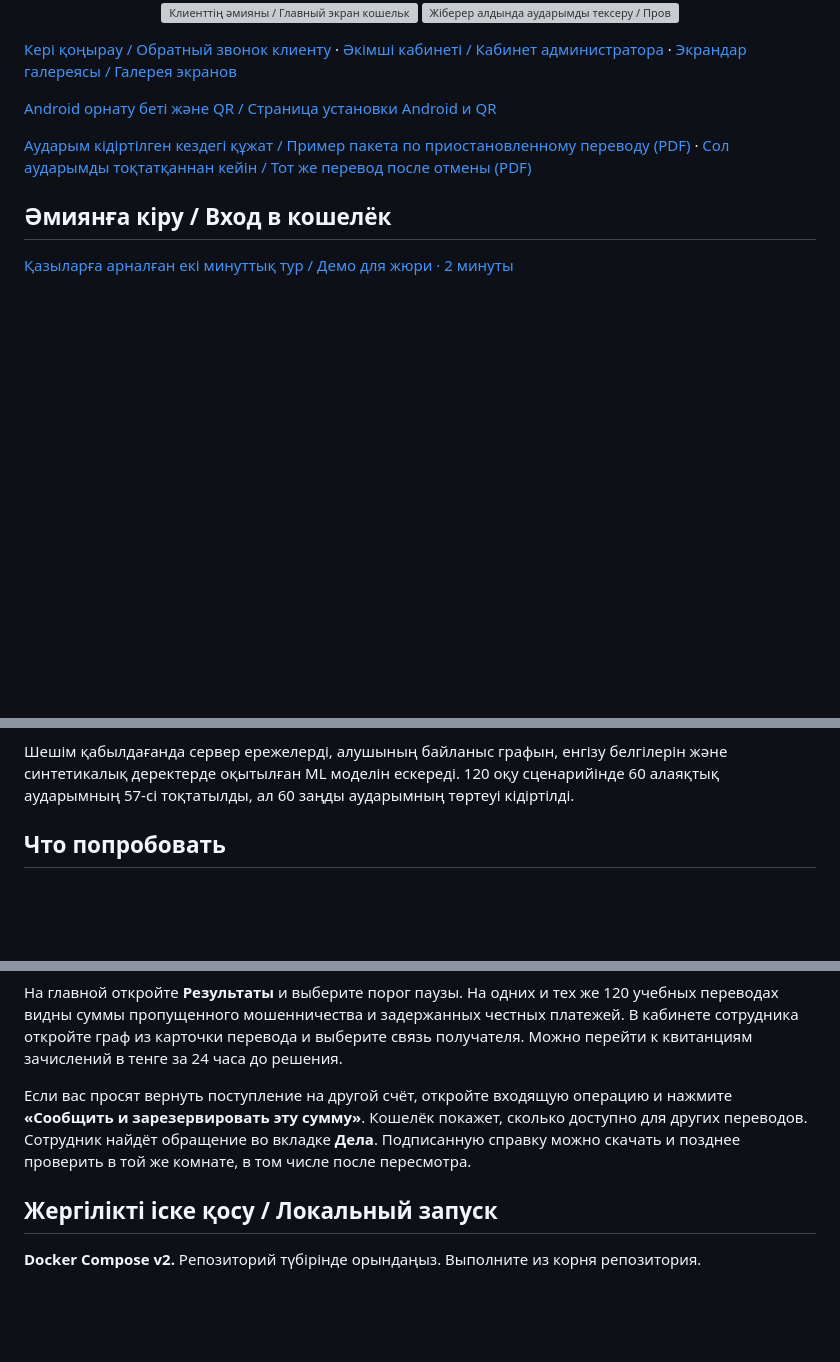
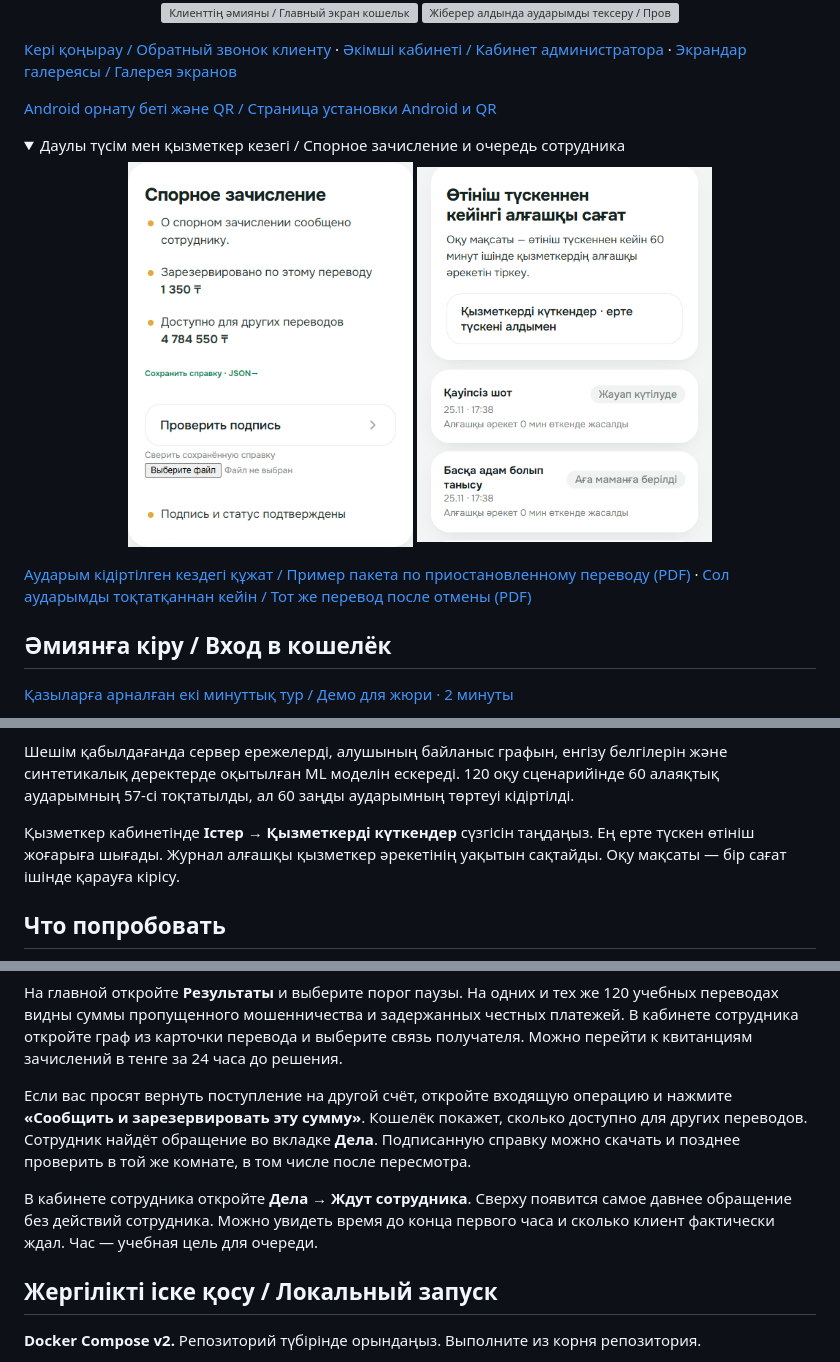
Before and after one commit to foxfordkz-cyber/qadamxbcc, a Markdown page: README.md, 3 parts joined by grey strips. GitHub-like rendering; pictures changed too: docs/screenshots/readme/disputed-credit-ru.png (added), docs/screenshots/readme/first-hour-kk.png (added); folded sections open; blank space fills up the shorter version; grey boxes are pictures that could not be loaded.

Commit message:
Prioritize the first human response in the officer case queue

```diff
--- a/README.md
+++ b/README.md
@@ -20,6 +20,14 @@ Saq Bol — независимый прототип для кейса Bank Cente
 [Кері қоңырау / Обратный звонок клиенту](docs/screenshots/readme/wallet-case-callback.png) · [Әкімші кабинеті / Кабинет администратора](docs/screenshots/readme/wallet-platform-traffic.png) · [Экрандар галереясы / Галерея экранов](docs/PRODUCT_GUIDE.md#screens)
 
 [Android орнату беті және QR / Страница установки Android и QR](docs/screenshots/readme/android-install-ru.png)
+
+<details>
+<summary>Даулы түсім мен қызметкер кезегі / Спорное зачисление и очередь сотрудника</summary>
+<p align="center">
+  <a href="docs/screenshots/readme/disputed-credit-ru.png"><img src="docs/screenshots/readme/disputed-credit-ru.png" width="285" alt="Клиенттің қолжетімді қалдығы мен қолтаңбалы анықтамасы / Доступный остаток клиента и проверка справки"></a>
+  <a href="docs/screenshots/readme/first-hour-kk.png"><img src="docs/screenshots/readme/first-hour-kk.png" width="295" alt="Алғашқы сағаттағы өтініштер / Время первого действия сотрудника в очереди SOC"></a>
+</p>
+</details>
 
 [Аударым кідіртілген кездегі құжат / Пример пакета по приостановленному переводу (PDF)](docs/evidence/release-2.9/cooling_off.pdf) · [Сол аударымды тоқтатқаннан кейін / Тот же перевод после отмены (PDF)](docs/evidence/release-2.9/cancelled.pdf)
 
@@ -63,6 +71,8 @@ Saq Bol — независимый прототип для кейса Bank Cente
 
 Шешім қабылдағанда сервер ережелерді, алушының байланыс графын, енгізу белгілерін және синтетикалық деректерде оқытылған ML моделін ескереді. 120 оқу сценарийінде 60 алаяқтық аударымның 57-сі тоқтатылды, ал 60 заңды аударымның төртеуі кідіртілді.
 
+Қызметкер кабинетінде **Істер → Қызметкерді күткендер** сүзгісін таңдаңыз. Ең ерте түскен өтініш жоғарыға шығады. Журнал алғашқы қызметкер әрекетінің уақытын сақтайды. Оқу мақсаты — бір сағат ішінде қарауға кірісу.
+
 <a name="ru"></a>
 
 ## Что попробовать
@@ -78,6 +88,8 @@ Saq Bol — независимый прототип для кейса Bank Cente
 На главной откройте **Результаты** и выберите порог паузы. На одних и тех же 120 учебных переводах видны суммы пропущенного мошенничества и задержанных честных платежей. В кабинете сотрудника откройте граф из карточки перевода и выберите связь получателя. Можно перейти к квитанциям зачислений в тенге за 24 часа до решения.
 
 Если вас просят вернуть поступление на другой счёт, откройте входящую операцию и нажмите **«Сообщить и зарезервировать эту сумму»**. Кошелёк покажет, сколько доступно для других переводов. Сотрудник найдёт обращение во вкладке **Дела**. Подписанную справку можно скачать и позднее проверить в той же комнате, в том числе после пересмотра.
+
+В кабинете сотрудника откройте **Дела → Ждут сотрудника**. Сверху появится самое давнее обращение без действий сотрудника. Можно увидеть время до конца первого часа и сколько клиент фактически ждал. Час — учебная цель для очереди.
 
 <a name="run"></a>
 
```
Also changed, not shown: DECISIONS.md (+2 -0 lines), TODO.md (+1 -0 lines), 4 other files.
